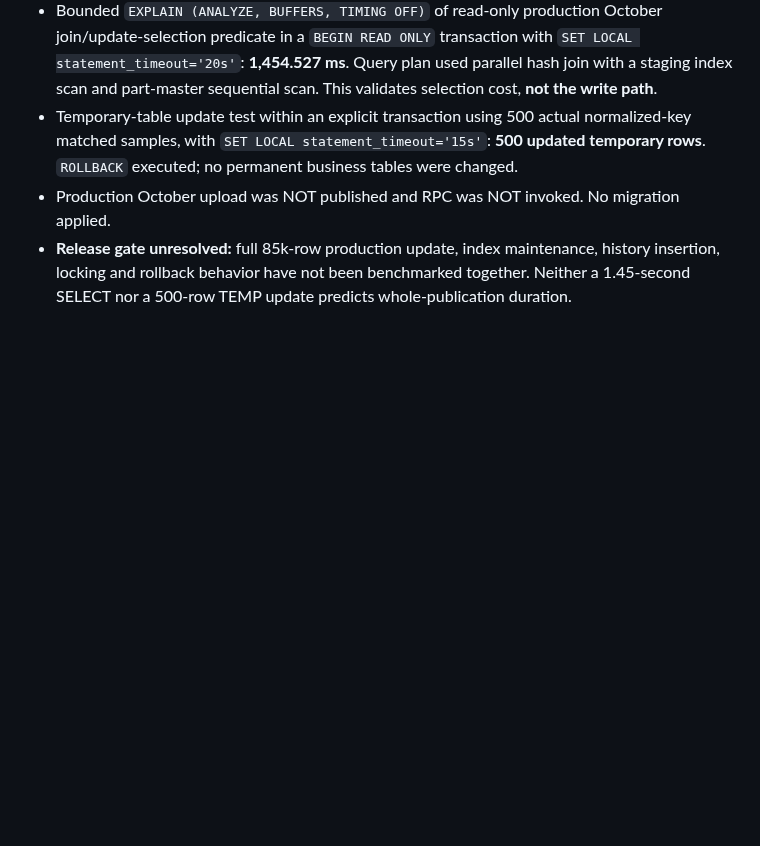
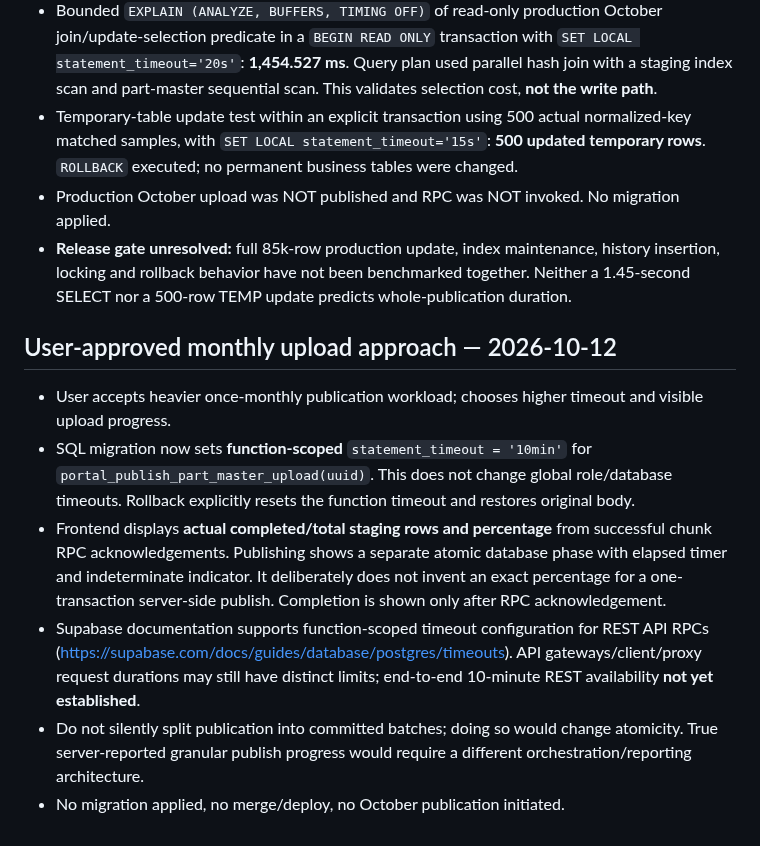
Before and after one commit to antnish1/Parts, a Markdown page: docs/dealer-price-publish-timeout-20261012.md, the part around the change. Rendered like a GitHub page; blank space fills up the shorter version.

Commit message:
Document monthly upload timeout and honest progress semantics

```diff
--- a/docs/dealer-price-publish-timeout-20261012.md
+++ b/docs/dealer-price-publish-timeout-20261012.md
@@ -42,3 +42,11 @@ No global `statement_timeout` increase. No changes to browser uploader, preview
 - Temporary-table update test within an explicit transaction using 500 actual normalized-key matched samples, with `SET LOCAL statement_timeout='15s'`: **500 updated temporary rows**. `ROLLBACK` executed; no permanent business tables were changed.
 - Production October upload was NOT published and RPC was NOT invoked. No migration applied.
 - **Release gate unresolved:** full 85k-row production update, index maintenance, history insertion, locking and rollback behavior have not been benchmarked together. Neither a 1.45-second SELECT nor a 500-row TEMP update predicts whole-publication duration.
+
+## User-approved monthly upload approach — 2026-10-12
+- User accepts heavier once-monthly publication workload; chooses higher timeout and visible upload progress.
+- SQL migration now sets **function-scoped** `statement_timeout = '10min'` for `portal_publish_part_master_upload(uuid)`. This does not change global role/database timeouts. Rollback explicitly resets the function timeout and restores original body.
+- Frontend displays **actual completed/total staging rows and percentage** from successful chunk RPC acknowledgements. Publishing shows a separate atomic database phase with elapsed timer and indeterminate indicator. It deliberately does not invent an exact percentage for a one-transaction server-side publish. Completion is shown only after RPC acknowledgement.
+- Supabase documentation supports function-scoped timeout configuration for REST API RPCs (https://supabase.com/docs/guides/database/postgres/timeouts). API gateways/client/proxy request durations may still have distinct limits; end-to-end 10-minute REST availability **not yet established**.
+- Do not silently split publication into committed batches; doing so would change atomicity. True server-reported granular publish progress would require a different orchestration/reporting architecture.
+- No migration applied, no merge/deploy, no October publication initiated.
```
